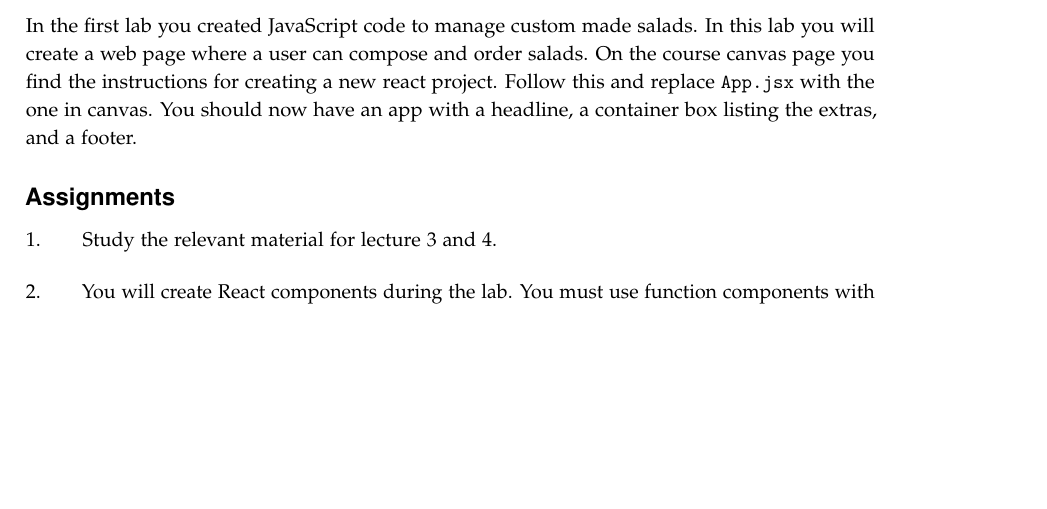
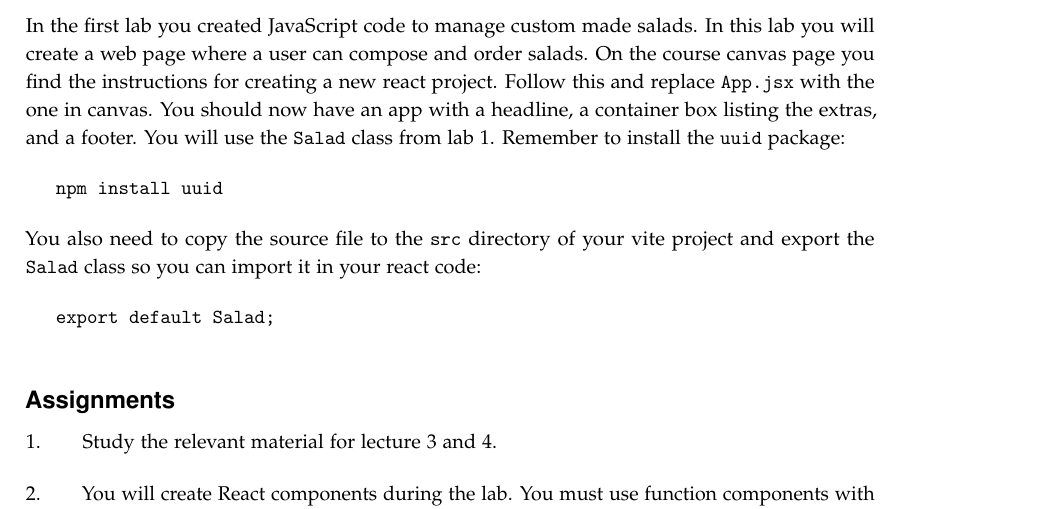
Before and after one commit to lunduniversity/webprog, a LaTeX book (labs/lab2/lab2.tex): part of page 1 of 7 before the commit and part of page 1 of 8 after it, cut so that both start at the same text, the shorter picture padded with empty space. Compiled offline with pdfLaTeX.

Commit message:
updated lab 2

```diff
--- a/labs/lab2/lab2.tex
+++ b/labs/lab2/lab2.tex
@@ -66,8 +66,14 @@ Open the bootstrap documentation to get an overview of the different bootstrap c
 %\clearpage
 \subsection*{Set up}
 
-In the first lab you created JavaScript code to manage custom made salads. In this lab you will create a web page where a user can compose and order salads. On the course canvas page you find the instructions for creating a new react project. Follow this and replace \code{App.jsx} with the one in canvas. You should now have an app with a headline, a container box listing the extras, and a footer.
-
+In the first lab you created JavaScript code to manage custom made salads. In this lab you will create a web page where a user can compose and order salads. On the course canvas page you find the instructions for creating a new react project. Follow this and replace \code{App.jsx} with the one in canvas. You should now have an app with a headline, a container box listing the extras, and a footer. You will use the \code{Salad} class from lab 1. Remember to install the \code{uuid} package:
+\begin{Code}
+npm install uuid
+\end{Code}
+You also need to copy the source file to the \code{src} directory of your vite project and export the \code{Salad} class so you can import it in your react code:
+\begin{Code}
+export default Salad;
+\end{Code}
 \subsection*{Assignments}
 
 \begin{Assignments}
```
